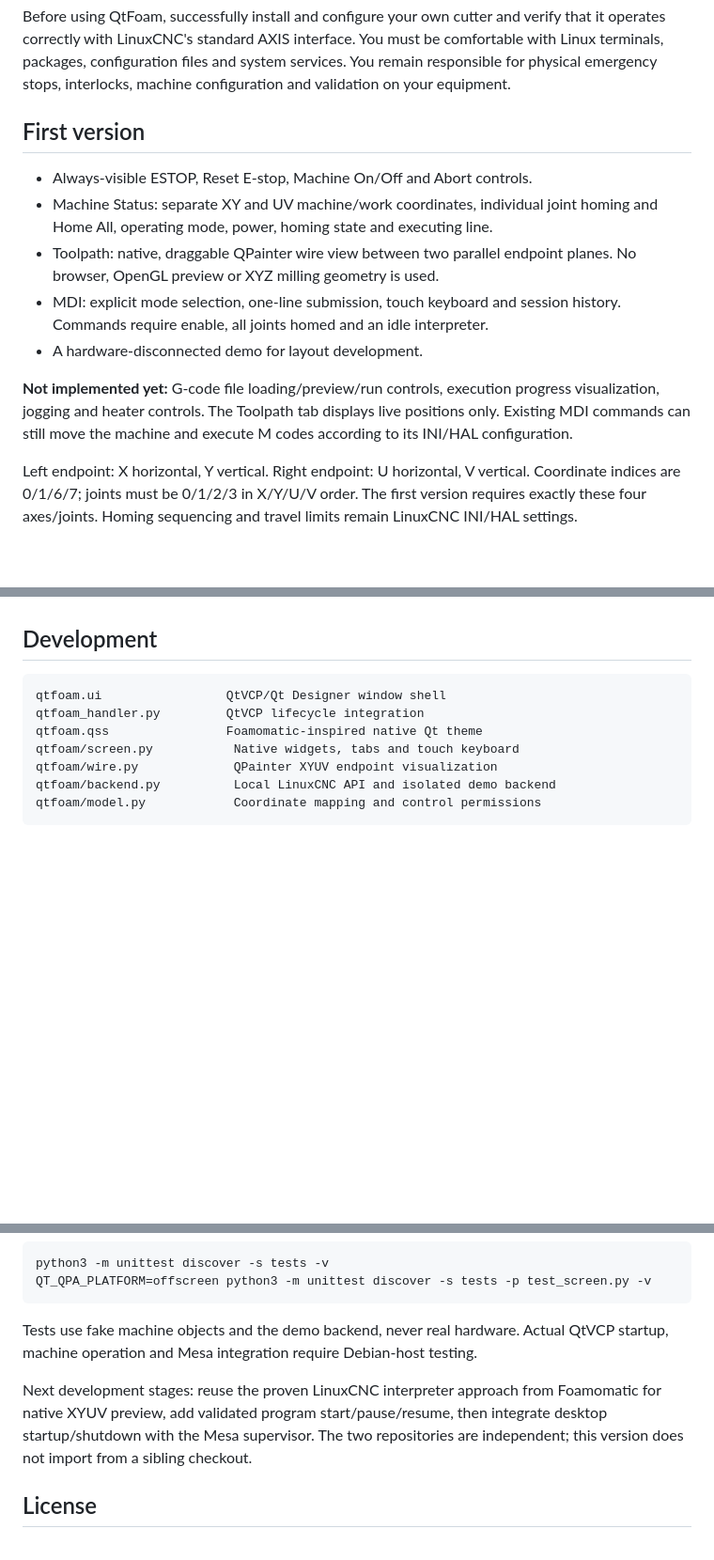
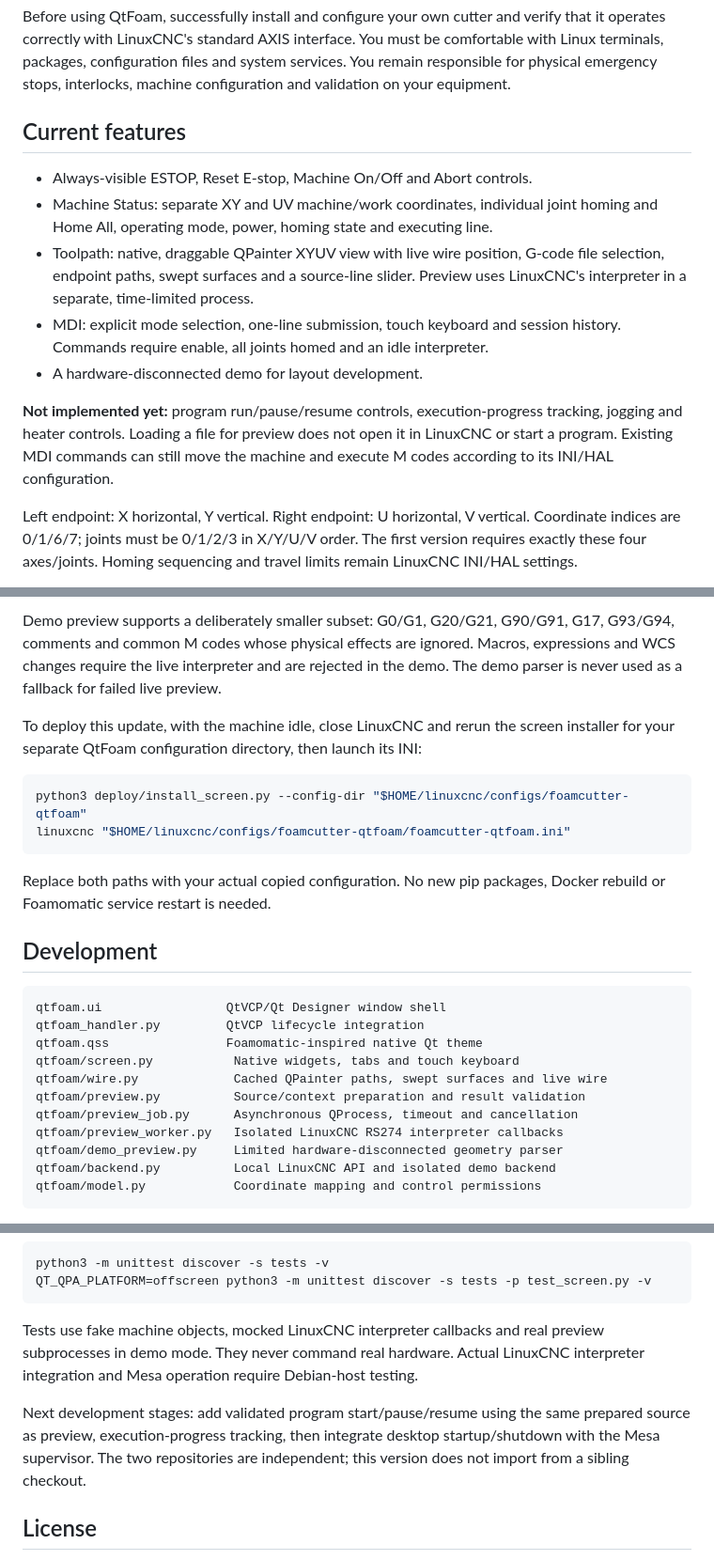
Before and after one commit to boozeman/qtfoam, a Markdown page: README.md, 3 parts joined by grey strips. Shown at 94% size. GitHub-like rendering; blank space fills up the shorter version.

Commit message:
Q-code preview

````diff
--- a/README.md
+++ b/README.md
@@ -22,21 +22,22 @@ You must be comfortable with Linux terminals, packages, configuration files and
 system services. You remain responsible for physical emergency stops, interlocks,
 machine configuration and validation on your equipment.
 
-## First version
+## Current features
 
 - Always-visible ESTOP, Reset E-stop, Machine On/Off and Abort controls.
 - Machine Status: separate XY and UV machine/work coordinates, individual joint
   homing and Home All, operating mode, power, homing state and executing line.
-- Toolpath: native, draggable QPainter wire view between two parallel endpoint
-  planes. No browser, OpenGL preview or XYZ milling geometry is used.
+- Toolpath: native, draggable QPainter XYUV view with live wire position,
+  G-code file selection, endpoint paths, swept surfaces and a source-line slider.
+  Preview uses LinuxCNC's interpreter in a separate, time-limited process.
 - MDI: explicit mode selection, one-line submission, touch keyboard and session
   history. Commands require enable, all joints homed and an idle interpreter.
 - A hardware-disconnected demo for layout development.
 
-**Not implemented yet:** G-code file loading/preview/run controls, execution
-progress visualization, jogging and heater controls. The Toolpath tab displays
-live positions only. Existing MDI commands can still move the machine and execute
-M codes according to its INI/HAL configuration.
+**Not implemented yet:** program run/pause/resume controls, execution-progress
+tracking, jogging and heater controls. Loading a file for preview does not open
+it in LinuxCNC or start a program. Existing MDI commands can still move the machine
+and execute M codes according to its INI/HAL configuration.
 
 Left endpoint: X horizontal, Y vertical. Right endpoint: U horizontal, V vertical.
 Coordinate indices are 0/1/6/7; joints must be 0/1/2/3 in X/Y/U/V order. The first
@@ -183,3 +247,19 @@ Use one operator interface at a time during validation.
+Demo preview supports a deliberately smaller subset: G0/G1, G20/G21, G90/G91,
+G17, G93/G94, comments and common M codes whose physical effects are ignored.
+Macros, expressions and WCS changes require the live interpreter and are rejected
+in the demo. The demo parser is never used as a fallback for failed live preview.
+
+To deploy this update, with the machine idle, close LinuxCNC and rerun the screen
+installer for your separate QtFoam configuration directory, then launch its INI:
+
+```sh
+python3 deploy/install_screen.py --config-dir "$HOME/linuxcnc/configs/foamcutter-qtfoam"
+linuxcnc "$HOME/linuxcnc/configs/foamcutter-qtfoam/foamcutter-qtfoam.ini"
+```
+
+Replace both paths with your actual copied configuration. No new pip packages,
+Docker rebuild or Foamomatic service restart is needed.
+
 ## Development
 
 ```text
@@ -187,7 +267,11 @@ qtfoam.ui                 QtVCP/Qt Designer window shell
 qtfoam_handler.py         QtVCP lifecycle integration
 qtfoam.qss                Foamomatic-inspired native Qt theme
 qtfoam/screen.py           Native widgets, tabs and touch keyboard
-qtfoam/wire.py             QPainter XYUV endpoint visualization
+qtfoam/wire.py             Cached QPainter paths, swept surfaces and live wire
+qtfoam/preview.py          Source/context preparation and result validation
+qtfoam/preview_job.py      Asynchronous QProcess, timeout and cancellation
+qtfoam/preview_worker.py   Isolated LinuxCNC RS274 interpreter callbacks
+qtfoam/demo_preview.py     Limited hardware-disconnected geometry parser
 qtfoam/backend.py          Local LinuxCNC API and isolated demo backend
 qtfoam/model.py            Coordinate mapping and control permissions
 ```
@@ -216,12 +300,13 @@ python3 -m unittest discover -s tests -v
 QT_QPA_PLATFORM=offscreen python3 -m unittest discover -s tests -p test_screen.py -v
 ```
 
-Tests use fake machine objects and the demo backend, never real hardware. Actual
-QtVCP startup, machine operation and Mesa integration require Debian-host testing.
+Tests use fake machine objects, mocked LinuxCNC interpreter callbacks and real
+preview subprocesses in demo mode. They never command real hardware. Actual
+LinuxCNC interpreter integration and Mesa operation require Debian-host testing.
 
-Next development stages: reuse the proven LinuxCNC interpreter approach from
-Foamomatic for native XYUV preview, add validated program start/pause/resume,
-then integrate desktop startup/shutdown with the Mesa supervisor. The two
+Next development stages: add validated program start/pause/resume using the
+same prepared source as preview, execution-progress tracking, then integrate
+desktop startup/shutdown with the Mesa supervisor. The two
 repositories are independent; this version does not import from a sibling checkout.
 
 ## License
````
Also changed, not shown: other parts of README.md (+64 -1 lines), docs/qtfoam-toolpath.png, 15 other files.
